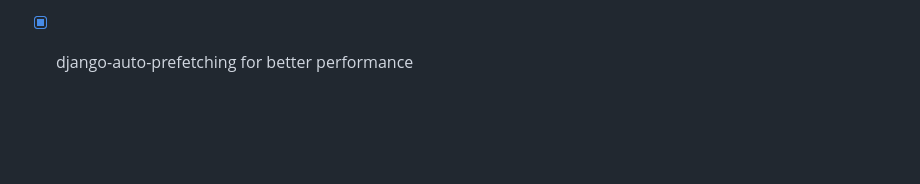
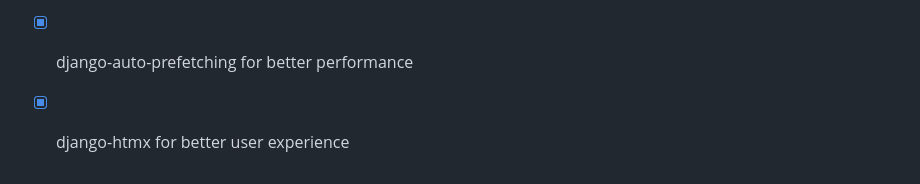
Before and after one commit to levimoore1992/DjangoShipFast, a Markdown page: README.md, the part around the change. Rendered like a GitHub page; blank space fills up the shorter version.

```diff
--- a/README.md
+++ b/README.md
@@ -134,3 +134,4 @@ After creating your app, you dont need to update the app as long as you place yo
 - [x] Custom User Model with Avatar field for profile pictures
 - [x] Built in linters with black and flake8 as well as commands in makefile
 - [x] django-auto-prefetching for better performance
+- [x] django-htmx for better user experience
```
